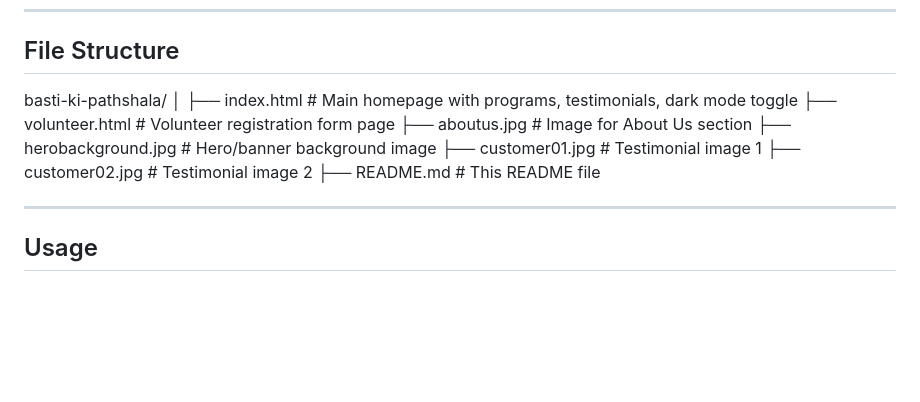
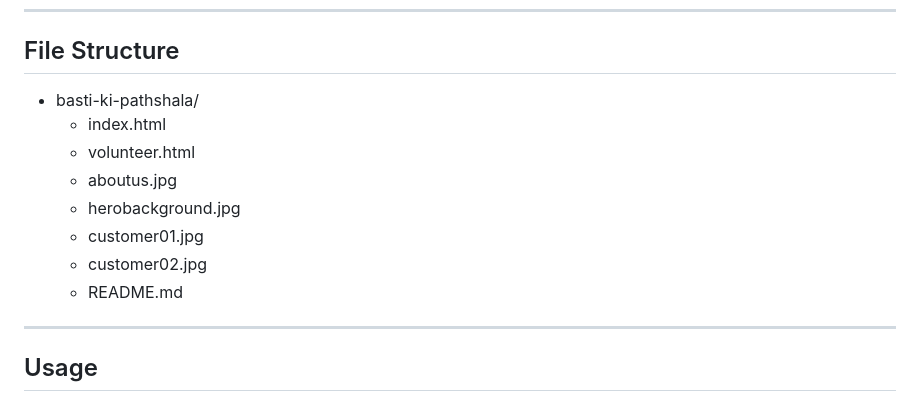
Before and after one commit to DevMaster-29/basti-ki-pathsala-task, a Markdown page: README.md, the part around the change. Rendered like a GitHub page; blank space fills up the shorter version.

```diff
--- a/README.md
+++ b/README.md
@@ -54,15 +54,15 @@ Follow these steps to run the project locally:
 ---
 
 ## File Structure
-basti-ki-pathshala/
-│
-├── index.html # Main homepage with programs, testimonials, dark mode toggle
-├── volunteer.html # Volunteer registration form page
-├── aboutus.jpg # Image for About Us section
-├── herobackground.jpg # Hero/banner background image
-├── customer01.jpg # Testimonial image 1
-├── customer02.jpg # Testimonial image 2
-├── README.md # This README file
+- basti-ki-pathshala/
+    - index.html
+    - volunteer.html
+    - aboutus.jpg
+    - herobackground.jpg
+    - customer01.jpg
+    - customer02.jpg
+    - README.md
+
 
 ---
 
```
